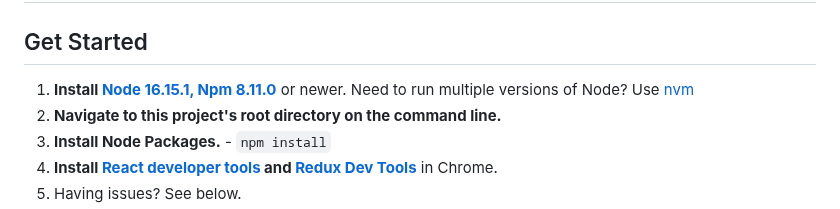
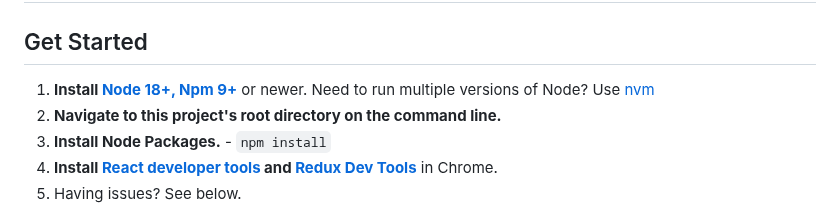
Before and after one commit to guptamadhur/React-Boiler-Plate, a Markdown page: README.md, the part around the change. Rendered like a GitHub page.

```diff
--- a/README.md
+++ b/README.md
@@ -1,7 +1,7 @@
 # Starter Kit for [Building Applications in React]
 ## Get Started
 
-1. **Install [Node 16.15.1, Npm 8.11.0](https://nodejs.org)** or newer. Need to run multiple versions of Node? Use [nvm](https://github.com/creationix/nvm)
+1. **Install [Node 18+, Npm 9+](https://nodejs.org)** or newer. Need to run multiple versions of Node? Use [nvm](https://github.com/creationix/nvm)
 3. **Navigate to this project's root directory on the command line.**
 4. **Install Node Packages.** - `npm install`
 5. **Install [React developer tools](https://chrome.google.com/webstore/detail/react-developer-tools/fmkadmapgofadopljbjfkapdkoienihi?hl=en) and [Redux Dev Tools](https://chrome.google.com/webstore/detail/redux-devtools/lmhkpmbekcpmknklioeibfkpmmfibljd?hl=en)** in Chrome.
```
